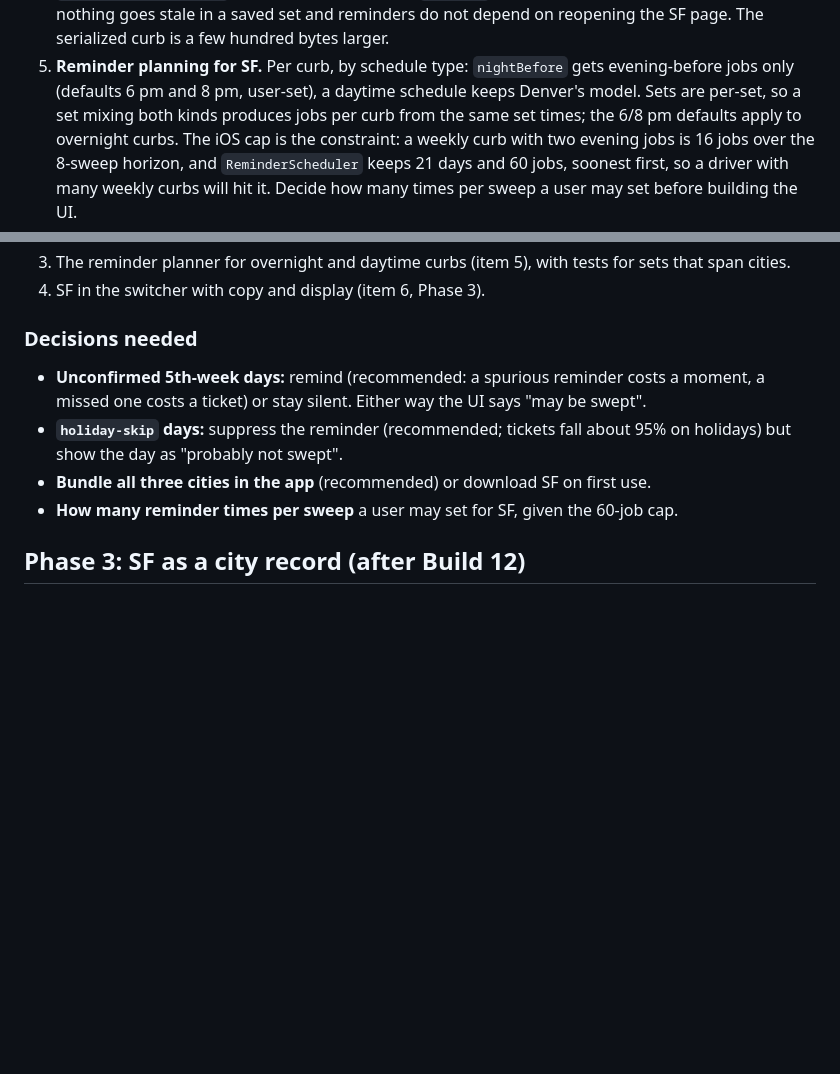
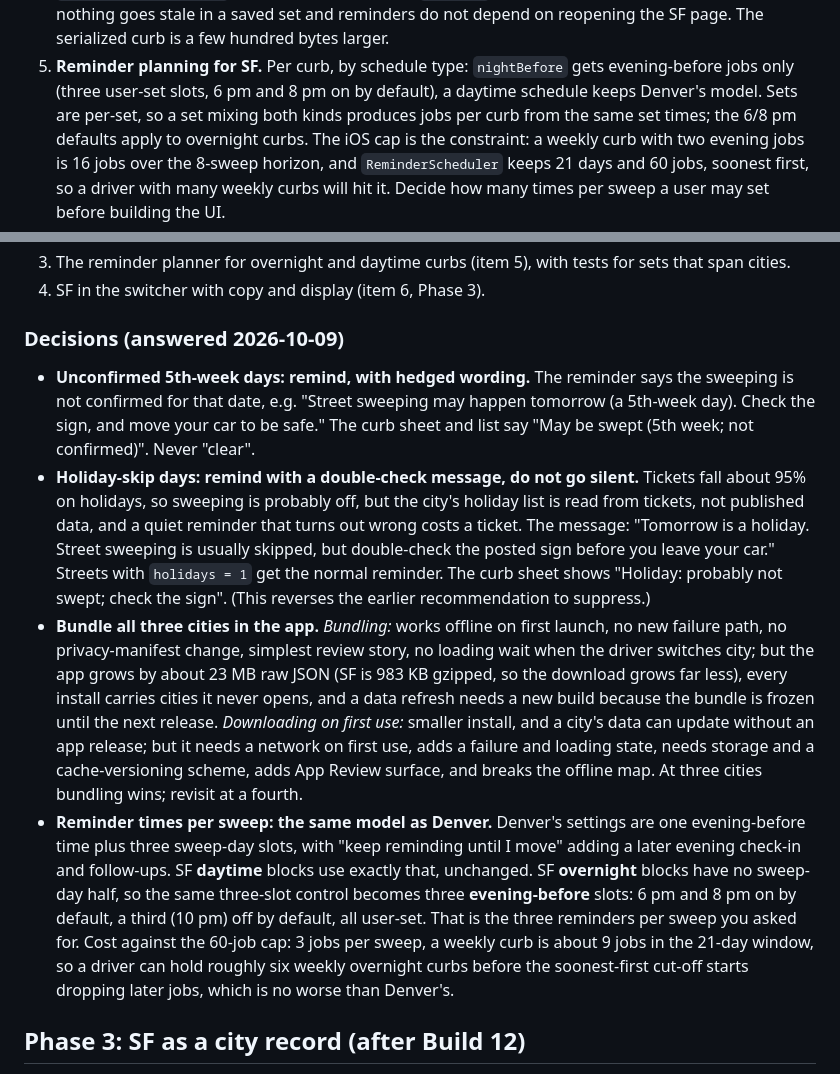
Before and after one commit to ghaughey32-png/Denver-curb-alerts, a Markdown page: SF-PLAN.md, 2 parts joined by grey strips. Drawn GitHub-style; blank space fills up the shorter version.

Commit message:
Record the Phase 2 decisions: hedged 5th-week and holiday reminders, bundle all cities, three reminders
Co-Authored-By: Claude Sonnet 5.5 <noreply@anthropic.com>

```diff
--- a/SF-PLAN.md
+++ b/SF-PLAN.md
@@ -122,7 +122,7 @@ shows most of it already exists, and the real work is elsewhere.
    expire, so nothing goes stale in a saved set and reminders do not depend on reopening the SF page.
    The serialized curb is a few hundred bytes larger.
 5. **Reminder planning for SF.** Per curb, by schedule type: `nightBefore` gets evening-before jobs only
-   (defaults 6 pm and 8 pm, user-set), a daytime schedule keeps Denver's model. Sets are per-set, so a set
+   (three user-set slots, 6 pm and 8 pm on by default), a daytime schedule keeps Denver's model. Sets are per-set, so a set
    mixing both kinds produces jobs per curb from the same set times; the 6/8 pm defaults apply to
    overnight curbs. The iOS cap is the constraint: a weekly curb with two evening jobs is 16 jobs over the
    8-sweep horizon, and `ReminderScheduler` keeps 21 days and 60 jobs, soonest first, so a driver with
@@ -144,14 +144,34 @@ shows most of it already exists, and the real work is elsewhere.
 3. The reminder planner for overnight and daytime curbs (item 5), with tests for sets that span cities.
 4. SF in the switcher with copy and display (item 6, Phase 3).
 
-### Decisions needed
+### Decisions (answered 2026-10-09)
 
-- **Unconfirmed 5th-week days:** remind (recommended: a spurious reminder costs a moment, a missed one
-  costs a ticket) or stay silent. Either way the UI says "may be swept".
-- **`holiday-skip` days:** suppress the reminder (recommended; tickets fall about 95% on holidays) but show
-  the day as "probably not swept".
-- **Bundle all three cities in the app** (recommended) or download SF on first use.
-- **How many reminder times per sweep** a user may set for SF, given the 60-job cap.
+- **Unconfirmed 5th-week days: remind, with hedged wording.** The reminder says the sweeping is not
+  confirmed for that date, e.g. "Street sweeping may happen tomorrow (a 5th-week day). Check the sign, and
+  move your car to be safe." The curb sheet and list say "May be swept (5th week; not confirmed)". Never
+  "clear".
+- **Holiday-skip days: remind with a double-check message, do not go silent.** Tickets fall about 95% on
+  holidays, so sweeping is probably off, but the city's holiday list is read from tickets, not published
+  data, and a quiet reminder that turns out wrong costs a ticket. The message: "Tomorrow is a holiday.
+  Street sweeping is usually skipped, but double-check the posted sign before you leave your car." Streets
+  with `holidays = 1` get the normal reminder. The curb sheet shows "Holiday: probably not swept; check
+  the sign". (This reverses the earlier recommendation to suppress.)
+- **Bundle all three cities in the app.** *Bundling:* works offline on first launch, no new failure path,
+  no privacy-manifest change, simplest review story, no loading wait when the driver switches city;
+  but the app grows by about 23 MB raw JSON (SF is 983 KB gzipped, so the download grows far less), every
+  install carries cities it never opens, and a data refresh needs a new build because the bundle is frozen
+  until the next release. *Downloading on first use:* smaller install, and a city's data can update without
+  an app release; but it needs a network on first use, adds a failure and loading state, needs storage and
+  a cache-versioning scheme, adds App Review surface, and breaks the offline map. At three cities
+  bundling wins; revisit at a fourth.
+- **Reminder times per sweep: the same model as Denver.** Denver's settings are one evening-before time
+  plus three sweep-day slots, with "keep reminding until I move" adding a later evening check-in and
+  follow-ups. SF **daytime** blocks use exactly that, unchanged. SF **overnight** blocks have no sweep-day
+  half, so the same three-slot control becomes three **evening-before** slots: 6 pm and 8 pm on by
+  default, a third (10 pm) off by default, all user-set. That is the three reminders per sweep you asked
+  for. Cost against the 60-job cap: 3 jobs per sweep, a weekly curb is about 9 jobs in the 21-day window,
+  so a driver can hold roughly six weekly overnight curbs before the soonest-first cut-off starts
+  dropping later jobs, which is no worse than Denver's.
 
 ## Phase 3: SF as a city record (after Build 12)
 
```
